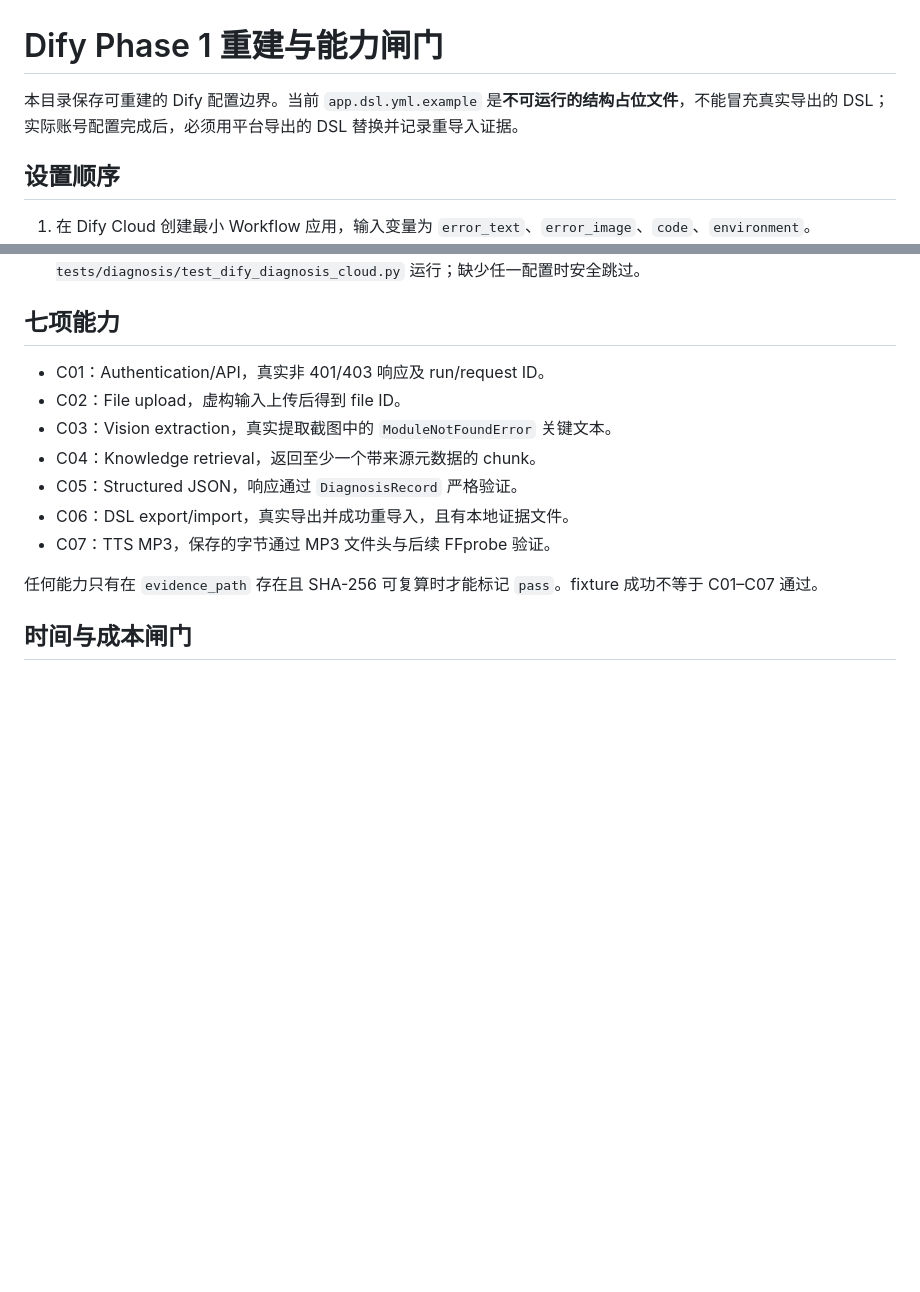
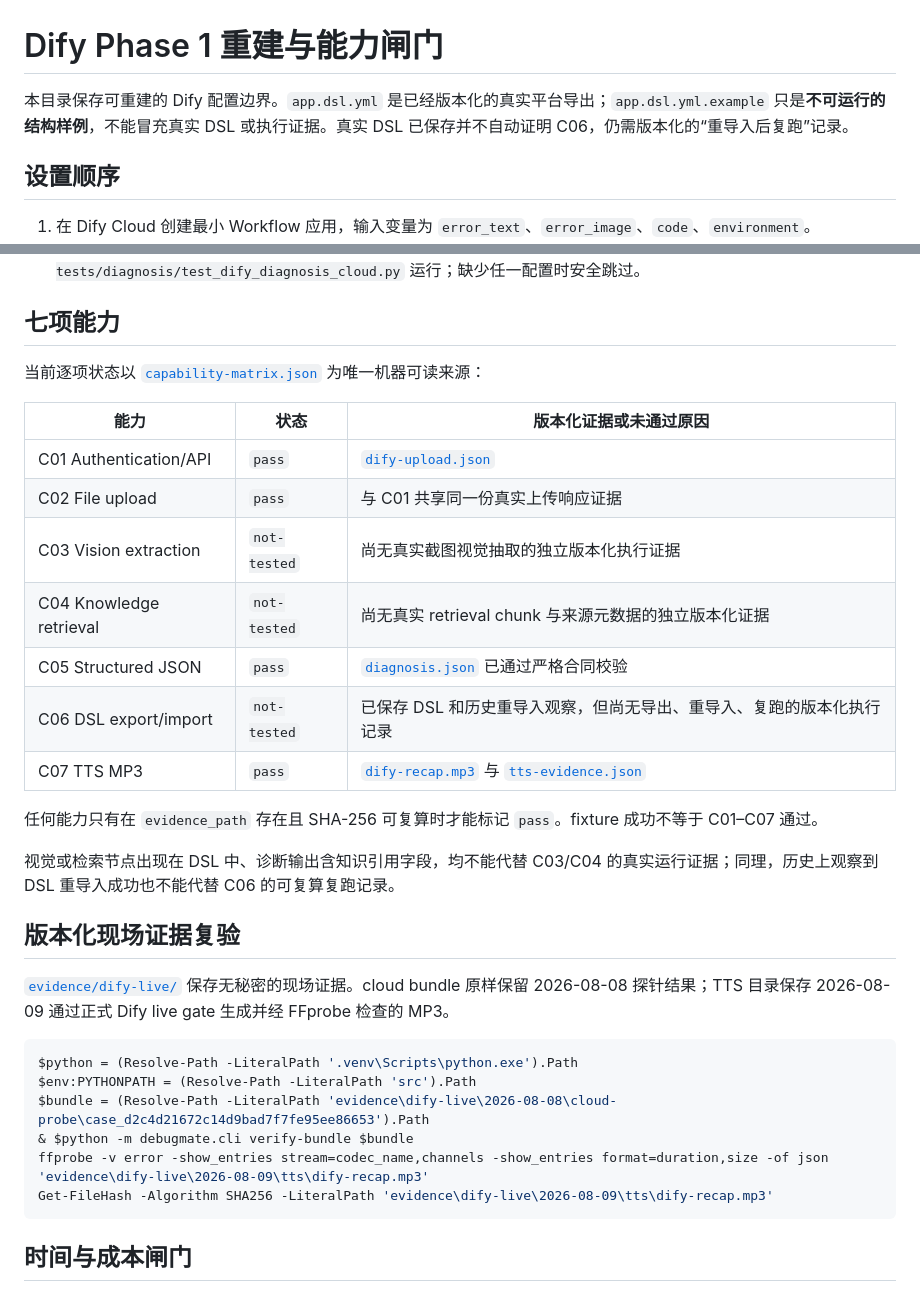
Before and after one commit to xyzxyq/debugmate, a Markdown page: platform/dify/README.md, 2 parts joined by grey strips. Drawn GitHub-style; blank space fills up the shorter version.

Commit message:
docs(quick-260809-fob): synchronize Dify evidence truth
- document evidence-backed C01, C02, C05, and C07 passes
- preserve explicit not-tested boundaries for C03, C04, and C06

````diff
--- a/platform/dify/README.md
+++ b/platform/dify/README.md
@@ -1,6 +1,6 @@
 # Dify Phase 1 重建与能力闸门
 
-本目录保存可重建的 Dify 配置边界。当前 `app.dsl.yml.example` 是**不可运行的结构占位文件**，不能冒充真实导出的 DSL；实际账号配置完成后，必须用平台导出的 DSL 替换并记录重导入证据。
+本目录保存可重建的 Dify 配置边界。`app.dsl.yml` 是已经版本化的真实平台导出；`app.dsl.yml.example` 只是**不可运行的结构样例**，不能冒充真实 DSL 或执行证据。真实 DSL 已保存并不自动证明 C06，仍需版本化的“重导入后复跑”记录。
 
 ## 设置顺序
 
@@ -29,15 +29,34 @@
 
 ## 七项能力
 
-- C01：Authentication/API，真实非 401/403 响应及 run/request ID。
-- C02：File upload，虚构输入上传后得到 file ID。
-- C03：Vision extraction，真实提取截图中的 `ModuleNotFoundError` 关键文本。
-- C04：Knowledge retrieval，返回至少一个带来源元数据的 chunk。
-- C05：Structured JSON，响应通过 `DiagnosisRecord` 严格验证。
-- C06：DSL export/import，真实导出并成功重导入，且有本地证据文件。
-- C07：TTS MP3，保存的字节通过 MP3 文件头与后续 FFprobe 验证。
+当前逐项状态以 [`capability-matrix.json`](capability-matrix.json) 为唯一机器可读来源：
+
+| 能力 | 状态 | 版本化证据或未通过原因 |
+|---|---|---|
+| C01 Authentication/API | `pass` | [`dify-upload.json`](../../evidence/dify-live/2026-08-08/cloud-probe/case_d2c4d21672c14d9bad7f7fe95ee86653/dify-upload.json) |
+| C02 File upload | `pass` | 与 C01 共享同一份真实上传响应证据 |
+| C03 Vision extraction | `not-tested` | 尚无真实截图视觉抽取的独立版本化执行证据 |
+| C04 Knowledge retrieval | `not-tested` | 尚无真实 retrieval chunk 与来源元数据的独立版本化证据 |
+| C05 Structured JSON | `pass` | [`diagnosis.json`](../../evidence/dify-live/2026-08-08/cloud-probe/case_d2c4d21672c14d9bad7f7fe95ee86653/diagnosis.json) 已通过严格合同校验 |
+| C06 DSL export/import | `not-tested` | 已保存 DSL 和历史重导入观察，但尚无导出、重导入、复跑的版本化执行记录 |
+| C07 TTS MP3 | `pass` | [`dify-recap.mp3`](../../evidence/dify-live/2026-08-09/tts/dify-recap.mp3) 与 [`tts-evidence.json`](../../evidence/dify-live/2026-08-09/tts/tts-evidence.json) |
 
 任何能力只有在 `evidence_path` 存在且 SHA-256 可复算时才能标记 `pass`。fixture 成功不等于 C01–C07 通过。
+
+视觉或检索节点出现在 DSL 中、诊断输出含知识引用字段，均不能代替 C03/C04 的真实运行证据；同理，历史上观察到 DSL 重导入成功也不能代替 C06 的可复算复跑记录。
+
+## 版本化现场证据复验
+
+[`evidence/dify-live/`](../../evidence/dify-live/) 保存无秘密的现场证据。cloud bundle 原样保留 2026-08-08 探针结果；TTS 目录保存 2026-08-09 通过正式 Dify live gate 生成并经 FFprobe 检查的 MP3。
+
+```powershell
+$python = (Resolve-Path -LiteralPath '.venv\Scripts\python.exe').Path
+$env:PYTHONPATH = (Resolve-Path -LiteralPath 'src').Path
+$bundle = (Resolve-Path -LiteralPath 'evidence\dify-live\2026-08-08\cloud-probe\case_d2c4d21672c14d9bad7f7fe95ee86653').Path
+& $python -m debugmate.cli verify-bundle $bundle
+ffprobe -v error -show_entries stream=codec_name,channels -show_entries format=duration,size -of json 'evidence\dify-live\2026-08-09\tts\dify-recap.mp3'
+Get-FileHash -Algorithm SHA256 -LiteralPath 'evidence\dify-live\2026-08-09\tts\dify-recap.mp3'
+```
 
 ## 时间与成本闸门
 
````
Also changed, not shown: README.md (+9 -8 lines).
